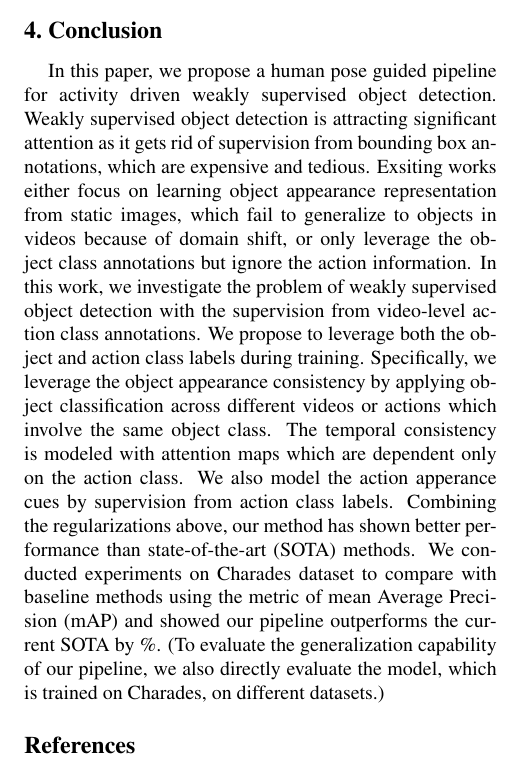
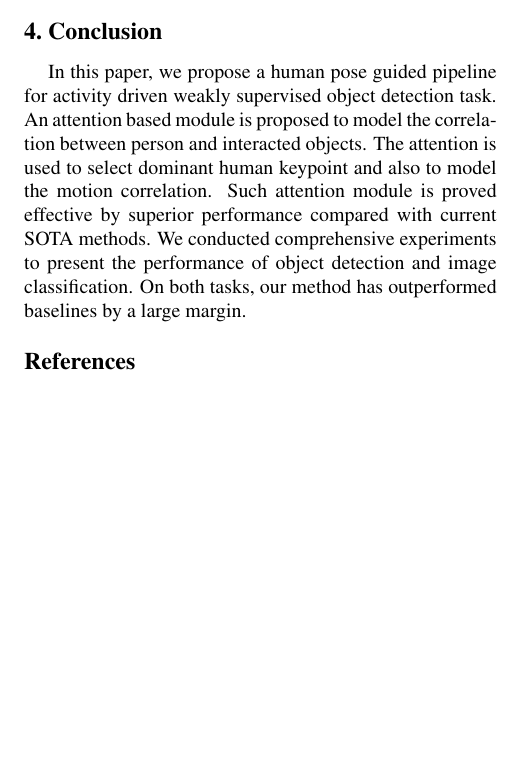
Before and after one commit to zhenheny/CVPR2019_techreport, a LaTeX paper (unsp_video_obj.tex, which reads tex/conclusion.tex): part of one column of page 5 of 5, cut so that both start at the same text, the shorter picture padded with empty space. Compiled offline with pdfLaTeX.

Commit message:
update conclusion

```diff
--- a/tex/conclusion.tex
+++ b/tex/conclusion.tex
@@ -1,3 +1,2 @@
 \section{Conclusion}
-In this paper, we propose a human pose guided pipeline for activity driven weakly supervised object detection.
-Weakly supervised object detection is attracting significant attention as it gets rid of supervision from bounding box annotations, which are expensive and tedious. Exsiting works either focus on learning object appearance representation from static images, which fail to generalize to objects in videos because of domain shift, or only leverage the object class annotations but ignore the action information. In this work, we investigate the problem of weakly supervised object detection with the supervision from video-level action class annotations. We propose to leverage both the object and action class labels during training. Specifically, we leverage the object appearance consistency by applying object classification across different videos or actions which involve the same object class. The temporal consistency is modeled with attention maps which are dependent only on the action class. We also model the action apperance cues by supervision from action class labels. Combining the regularizations above, our method has shown better performance than state-of-the-art (SOTA) methods. We conducted experiments on Charades dataset to compare with baseline methods using the metric of mean Average Precision (mAP) and showed our pipeline outperforms the current SOTA by \%. (To evaluate the generalization capability of our pipeline, we also directly evaluate the model, which is trained on Charades, on different datasets.)
+In this paper, we propose a human pose guided pipeline for activity driven weakly supervised object detection task. An attention based module is proposed to model the correlation between person and interacted objects. The attention is used to select dominant human keypoint and also to model the motion correlation. Such attention module is proved effective by superior performance compared with current SOTA methods. We conducted comprehensive experiments to present the performance of object detection and image classification. On both tasks, our method has outperformed baselines by a large margin.
```
